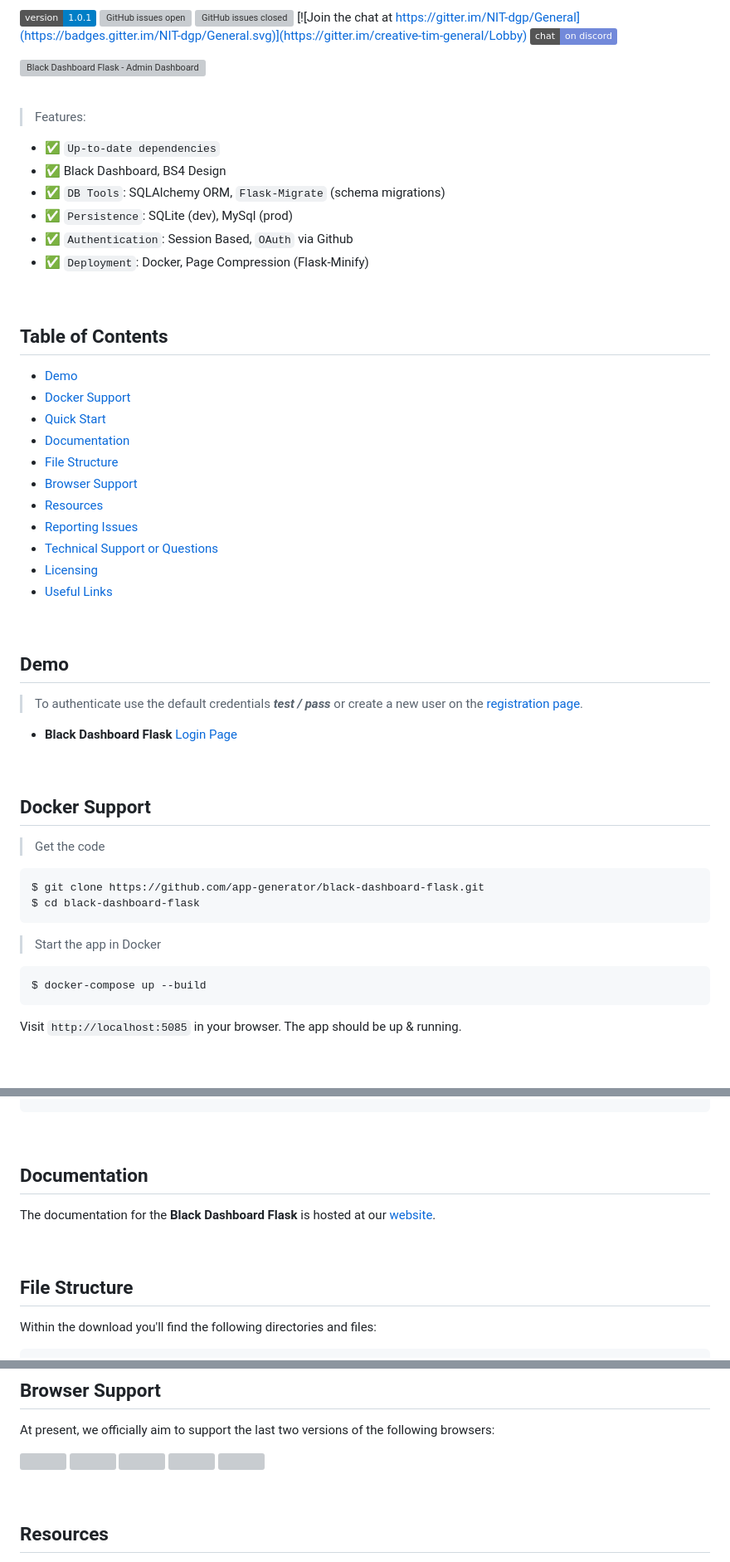
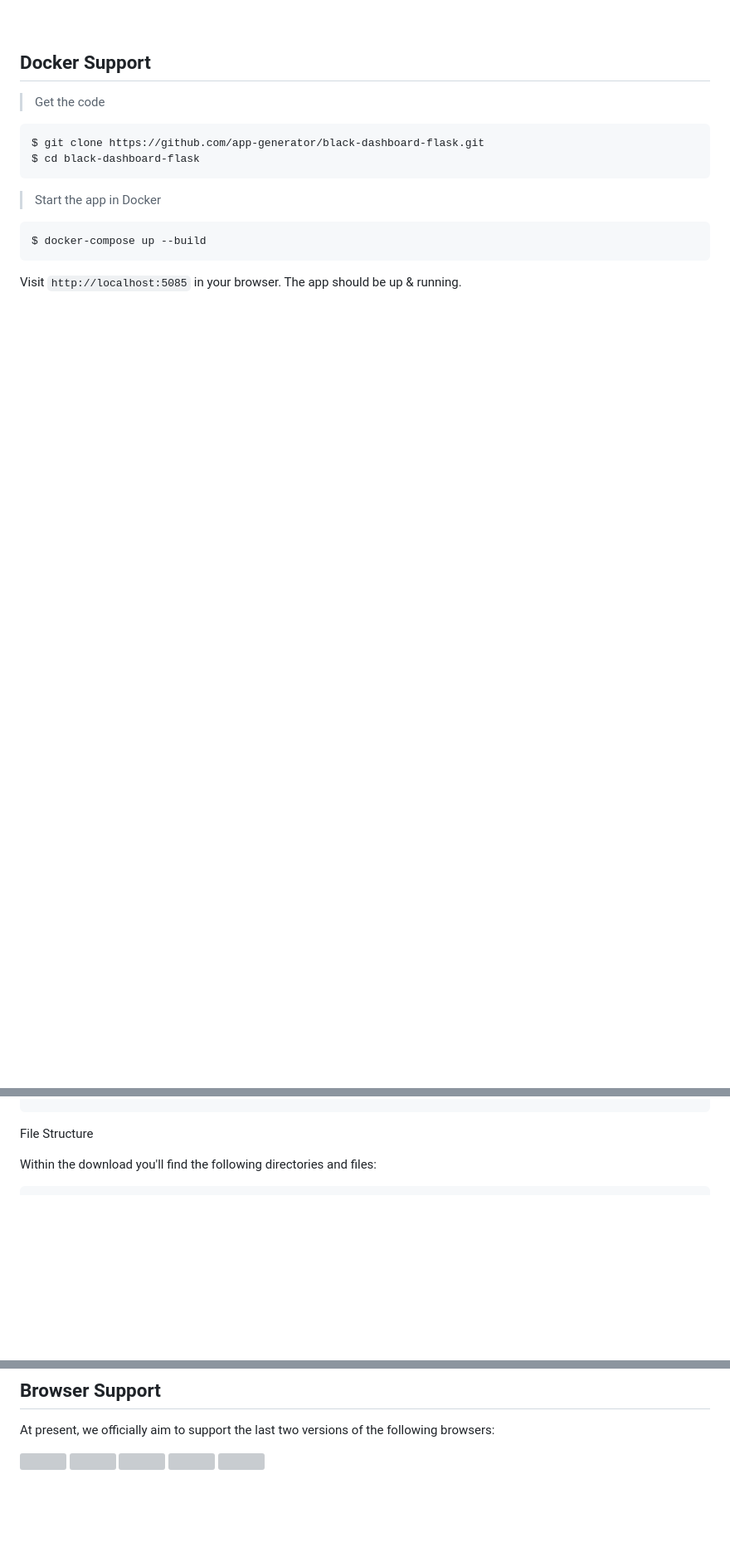
Before and after one commit to onornick/final_project, a Markdown page: black-dashboard-flask-master/README.md, 3 parts joined by grey strips. Shown at 83% size. GitHub-like rendering; badges without logos; blank space fills up the shorter version; grey boxes are pictures that could not be loaded.

````diff
--- a/black-dashboard-flask-master/README.md
+++ b/black-dashboard-flask-master/README.md
@@ -1,42 +1,3 @@
- ![version](https://img.shields.io/badge/version-1.0.1-blue.svg) [![GitHub issues open](https://img.shields.io/github/issues/creativetimofficial/black-dashboard-flask.svg?maxAge=2592000)](https://github.com/creativetimofficial/black-dashboard-flask/issues?q=is%3Aopen+is%3Aissue) [![GitHub issues closed](https://img.shields.io/github/issues-closed-raw/creativetimofficial/black-dashboard-flask.svg?maxAge=2592000)](https://github.com/creativetimofficial/black-dashboard-flask/issues?q=is%3Aissue+is%3Aclosed) [![Join the chat at https://gitter.im/NIT-dgp/General](https://badges.gitter.im/NIT-dgp/General.svg)](https://gitter.im/creative-tim-general/Lobby) [![Chat](https://img.shields.io/badge/chat-on%20discord-7289da.svg)](https://discord.gg/E4aHAQy)
-
-![Black Dashboard Flask - Admin Dashboard coded in Django.](https://github.com/creativetimofficial/black-dashboard-flask/blob/master/media/black-dashboard-flask-intro.gif)
-
-<br />
-
-> Features:
-
-- ✅ `Up-to-date dependencies`
-- ✅ Black Dashboard, BS4 Design
-- ✅ `DB Tools`: SQLAlchemy ORM, `Flask-Migrate` (schema migrations)
-- ✅ `Persistence`: SQLite (dev), MySql (prod)
-- ✅ `Authentication`: Session Based, `OAuth` via Github
-- ✅ `Deployment`: Docker, Page Compression (Flask-Minify)
-
-<br />
-
-## Table of Contents
-
-* [Demo](#demo)
-* [Docker Support](#docker-support)
-* [Quick Start](#quick-start)
-* [Documentation](#documentation)
-* [File Structure](#file-structure)
-* [Browser Support](#browser-support)
-* [Resources](#resources)
-* [Reporting Issues](#reporting-issues)
-* [Technical Support or Questions](#technical-support-or-questions)
-* [Licensing](#licensing)
-* [Useful Links](#useful-links)
-
-<br />
-
-## Demo
-
-> To authenticate use the default credentials ***test / pass*** or create a new user on the [registration page](https://www.creative-tim.com/live/black-dashboard-flask).
-
-- **Black Dashboard Flask** [Login Page](https://www.creative-tim.com/live/black-dashboard-flask)
-
 <br />
 
 ## Docker Support
@@ -172,15 +133,7 @@ $danger:        #fd5d93 !default; // EDIT for customization
 $black:         #222a42 !default; // EDIT for customization
 ```
 
-<br />
-
-## Documentation
-
-The documentation for the **Black Dashboard Flask** is hosted at our [website](https://demos.creative-tim.com/black-dashboard-flask/docs/1.0/getting-started/getting-started-flask.html).
-
-<br />
-
-## File Structure
+File Structure
 
 Within the download you'll find the following directories and files:
 
@@ -241,5 +194,5 @@ At present, we officially aim to support the last two versions of the following
 
 <br />
 
-## Resources
+<br />
 
````
Also changed, not shown: other parts of black-dashboard-flask-master/README.md (+0 -50 lines).
